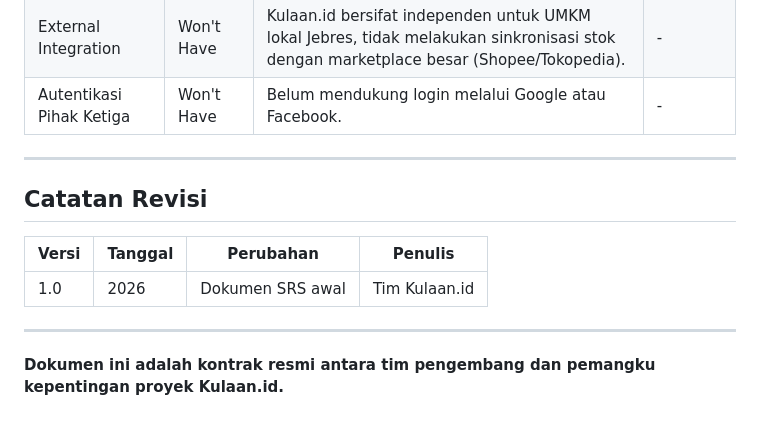
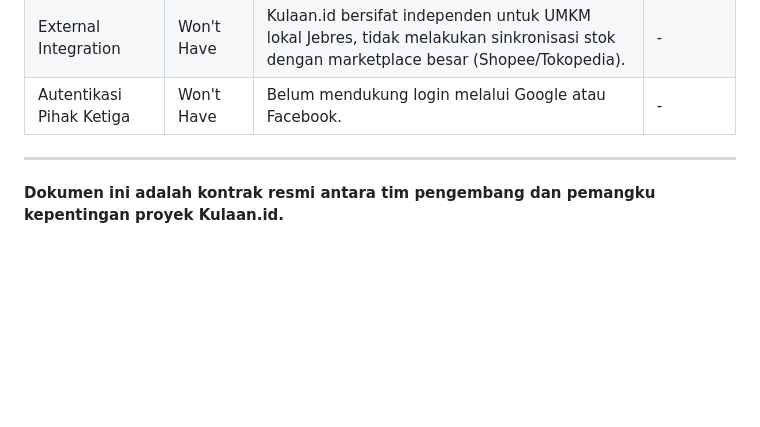
Before and after one commit to nayyaraazra/praktikum-rpl-A-7, a Markdown page: docs/srs.md, the part around one of its changes. Drawn GitHub-style; blank space fills up the shorter version.

```diff
--- a/docs/srs.md
+++ b/docs/srs.md
@@ -333,12 +339,5 @@ Seluruh kode sumber proyek Kulaan.id harus mengikuti konvensi Conventional Commi
 
 ---
 
-## Catatan Revisi
-
-| Versi | Tanggal | Perubahan | Penulis |
-|---|---|---|---|
-| 1.0 | 2026 | Dokumen SRS awal | Tim Kulaan.id |
-
----
 
 **Dokumen ini adalah kontrak resmi antara tim pengembang dan pemangku kepentingan proyek Kulaan.id.**
```
Also changed, not shown: other parts of docs/srs.md (+8 -2 lines).
